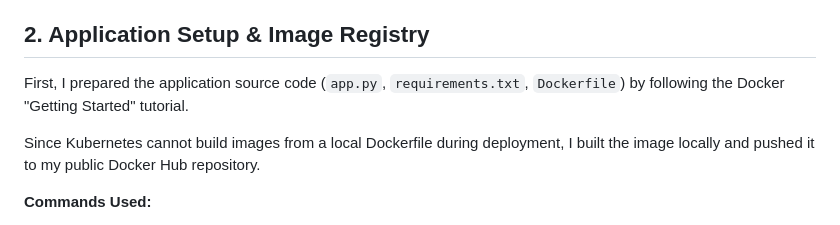
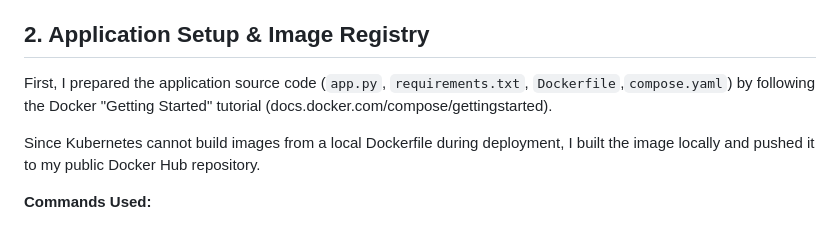
Before and after one commit to abdullahshafiq153/devops, a Markdown page: assignment3/task2/README.md, the part around the change. Drawn GitHub-style.

```diff
--- a/assignment3/task2/README.md
+++ b/assignment3/task2/README.md
@@ -6,7 +6,7 @@ The goal of this task was to migrate a multi-container application (Python Web A
 
 ## 2\. Application Setup & Image Registry
 
-First, I prepared the application source code (`app.py`, `requirements.txt`, `Dockerfile`) by following the Docker "Getting Started" tutorial.
+First, I prepared the application source code (`app.py`, `requirements.txt`, `Dockerfile`,`compose.yaml`) by following the Docker "Getting Started" tutorial (docs.docker.com/compose/gettingstarted).
 
 Since Kubernetes cannot build images from a local Dockerfile during deployment, I built the image locally and pushed it to my public Docker Hub repository.
 
```
